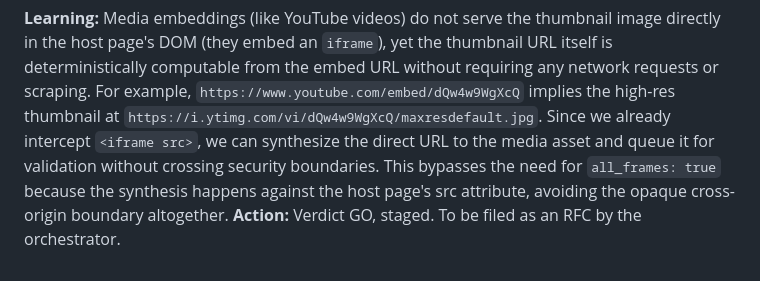
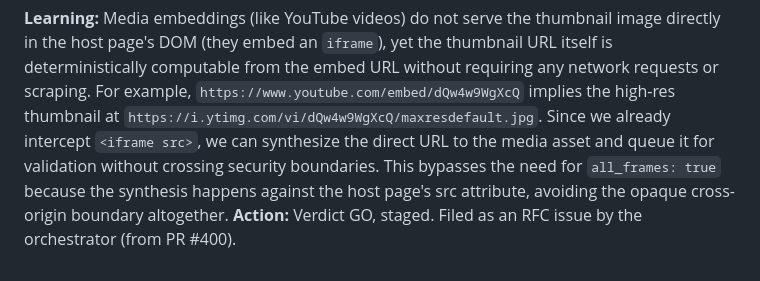
Before and after one commit to maximebories/imgsnag, a Markdown page: .jules/prospector.md, the part around one of its changes. GitHub-like rendering.

Commit message:
📓 Correct journal dates/escaping for Scout and Prospector entries
Co-Authored-By: Claude Sonnet 5.5 <noreply@anthropic.com>

```diff
--- a/.jules/prospector.md
+++ b/.jules/prospector.md
@@ -82,2 +82,2 @@
 **Learning:** Media embeddings (like YouTube videos) do not serve the thumbnail image directly in the host page's DOM (they embed an `iframe`), yet the thumbnail URL itself is deterministically computable from the embed URL without requiring any network requests or scraping. For example, `https://www.youtube.com/embed/dQw4w9WgXcQ` implies the high-res thumbnail at `https://i.ytimg.com/vi/dQw4w9WgXcQ/maxresdefault.jpg`. Since we already intercept `<iframe src>`, we can synthesize the direct URL to the media asset and queue it for validation without crossing security boundaries. This bypasses the need for `all_frames: true` because the synthesis happens against the host page's src attribute, avoiding the opaque cross-origin boundary altogether.
-**Action:** Verdict GO, staged. To be filed as an RFC by the orchestrator.
+**Action:** Verdict GO, staged. Filed as an RFC issue by the orchestrator (from PR #400).
```
Also changed, not shown: other parts of .jules/prospector.md (+1 -1 lines), .jules/scout.md (+4 -3 lines).
